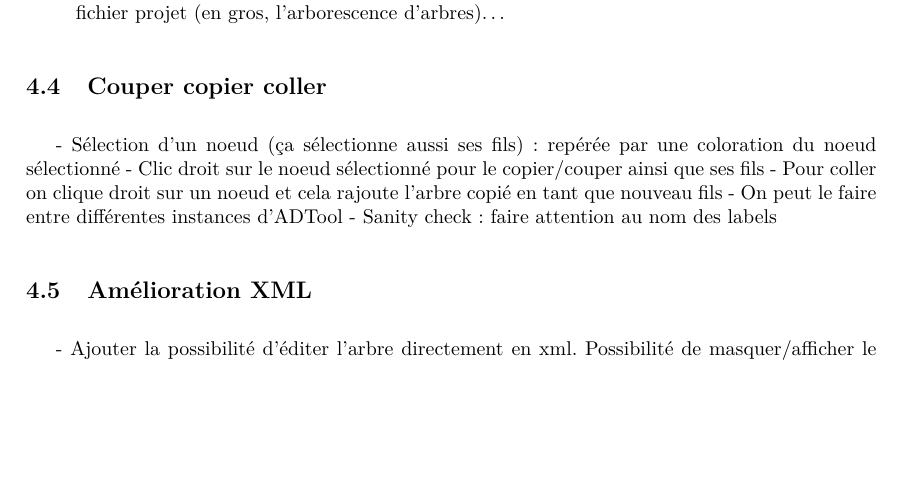
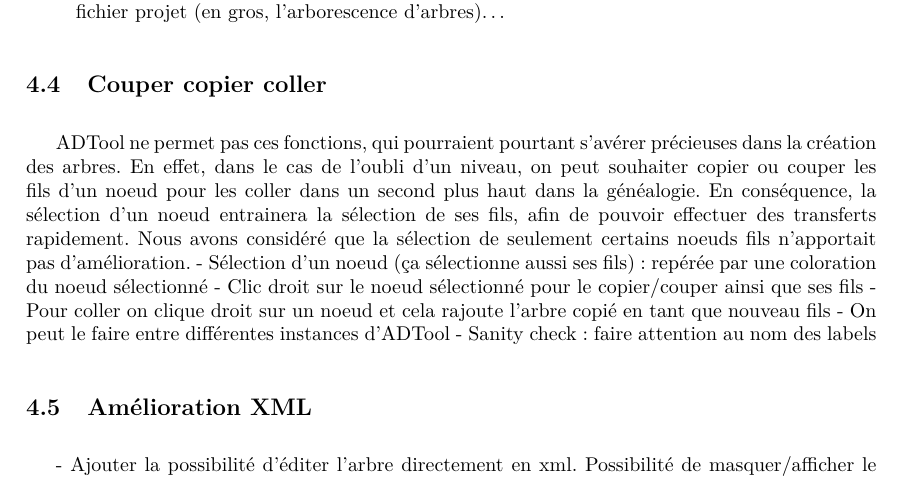
Before and after one commit to HKervadec/korrigolo, a LaTeX document (reports/2 - specification/main.tex, which reads reports/2 - specification/input/amelioration.tex): part of page 11 of 18, cut so that both start at the same text, the shorter picture padded with empty space. Compiled offline with pdfLaTeX.

Commit message:
Couper-coller

```diff
--- a/reports/2 - specification/input/amelioration.tex
+++ b/reports/2 - specification/input/amelioration.tex
@@ -45,6 +45,8 @@
 
 	\subsection{Couper copier coller}
 
+	ADTool ne permet pas ces fonctions, qui pourraient pourtant s'avérer précieuses dans la création des arbres. En effet, dans le cas de l'oubli d'un niveau, on peut souhaiter copier ou couper les fils d'un noeud pour les coller dans un second plus haut dans la généalogie.
+	En conséquence, la sélection d'un noeud entrainera la sélection de ses fils, afin de pouvoir effectuer des transferts rapidement. Nous avons considéré que la sélection de seulement certains noeuds fils n'apportait pas d'amélioration.
 	- Sélection d'un noeud (ça sélectionne aussi ses fils) : repérée par une coloration du noeud sélectionné
 	- Clic droit sur le noeud sélectionné pour le copier/couper ainsi que ses fils
 	- Pour coller on clique droit sur un noeud et cela rajoute l'arbre copié en tant que nouveau fils
```
